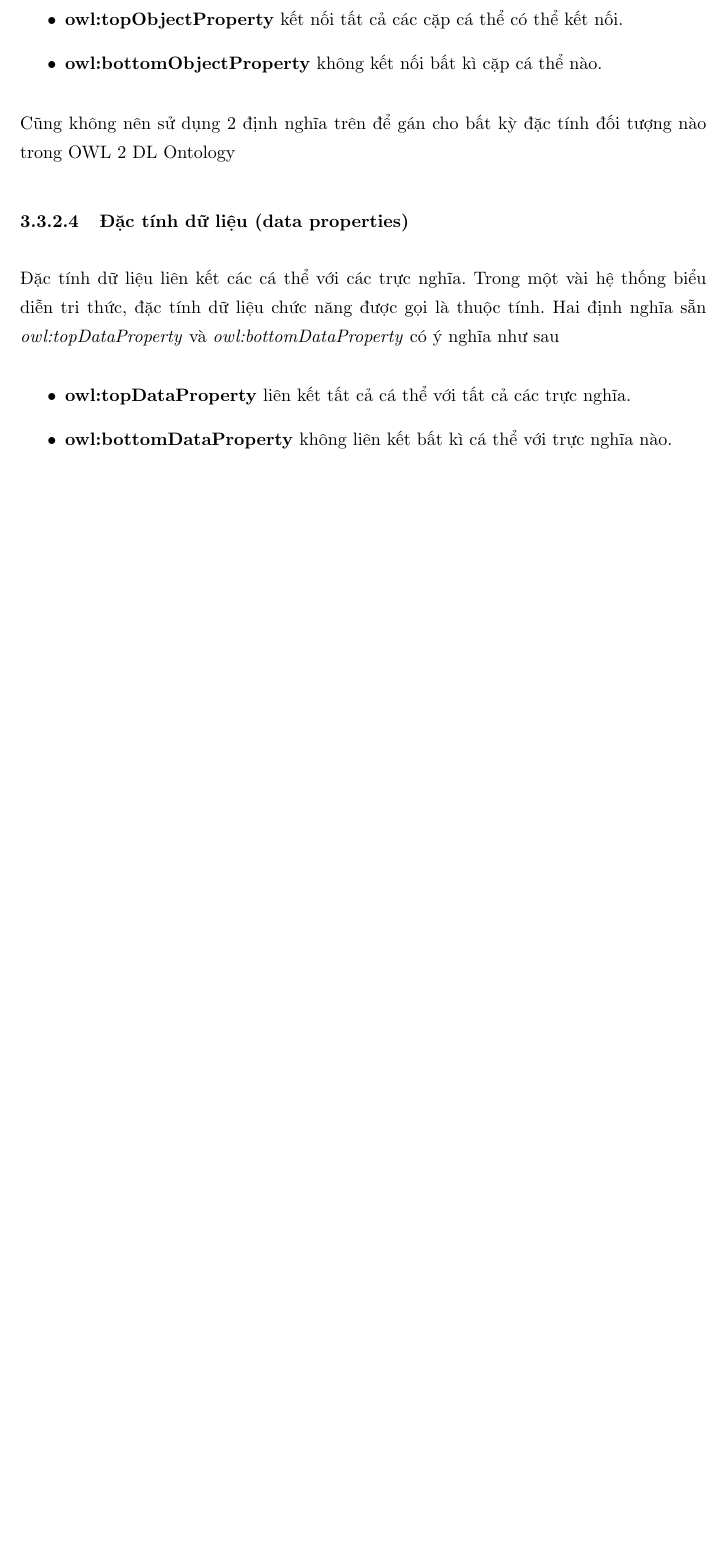
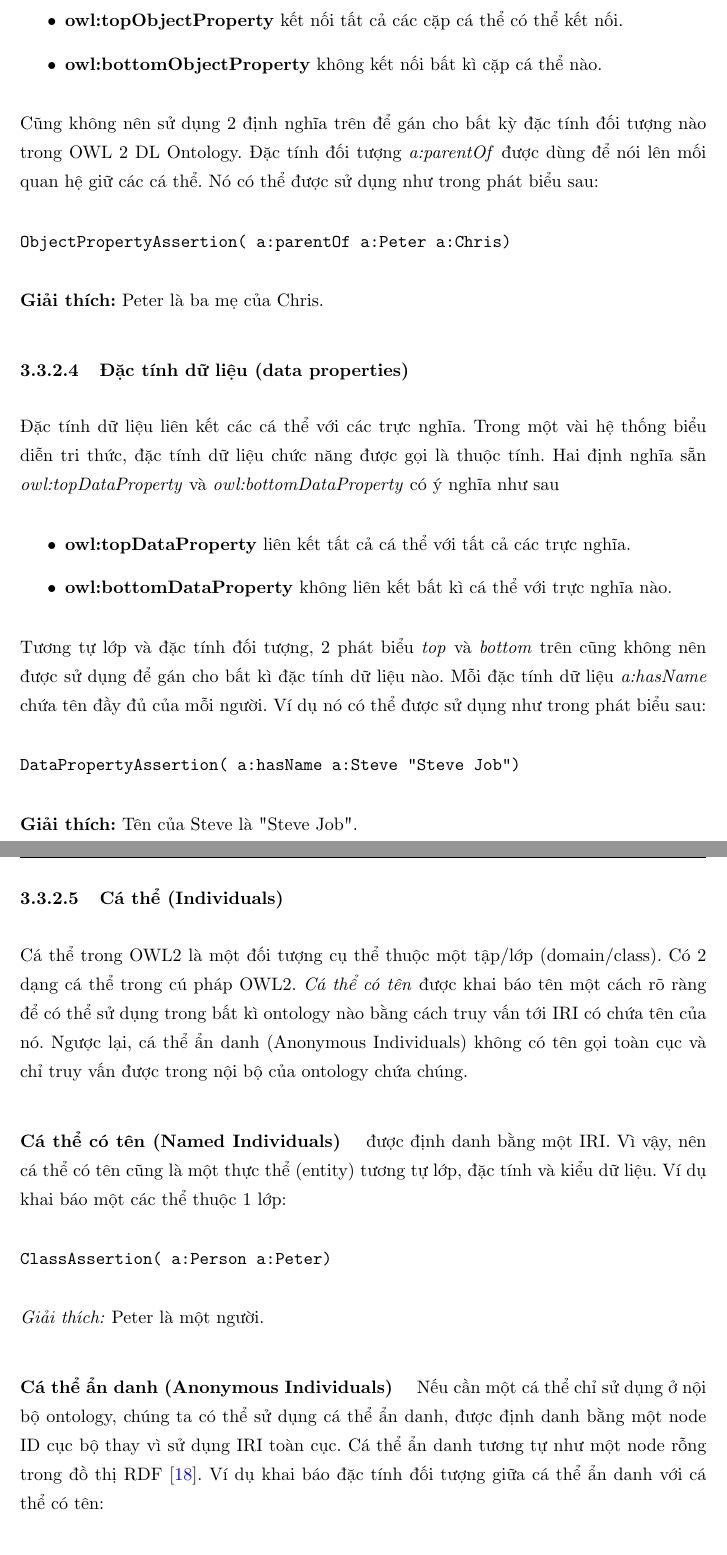
Before and after one commit to rexey3s/thesis, a LaTeX thesis (Thesis.tex, which reads Chapters/owl2spec.tex): part of page 30 of 50 before the commit and two parts of pages 30 and 31 of 51 after it, the two joined at a grey line, cut so that both start at the same text, the shorter picture padded with empty space. Compiled offline with pdfLaTeX.

Commit message:
Individuals

```diff
--- a/Chapters/owl2spec.tex
+++ b/Chapters/owl2spec.tex
@@ -143,8 +151,13 @@ Kiểu dữ liệu là thực thể được xem như tập hợp của các gi
 \item \textbf{owl:topObjectProperty} kết nối tất cả các cặp cá thể có thể kết nối.
 \item \textbf{owl:bottomObjectProperty} không kết nối bất kì cặp cá thể nào.
 \end{itemize}
-Cũng không nên sử dụng 2 định nghĩa trên để gán cho bất kỳ đặc tính đối tượng nào trong OWL 2 DL Ontology
+Cũng không nên sử dụng 2 định nghĩa trên để gán cho bất kỳ đặc tính đối tượng nào trong OWL 2 DL Ontology. Đặc tính đối tượng \textit{a:parentOf} được dùng để nói lên mối quan hệ giữ các cá thể. Nó có thể được sử dụng như trong phát biểu sau:
+\begin{verbatim}
+ObjectPropertyAssertion( a:parentOf a:Peter a:Chris)
+\end{verbatim}
+\textbf{Giải thích:} Peter là ba mẹ của Chris.
 
+% Data Properties
 \subsubsection{Đặc tính dữ liệu (data properties)}
 Đặc tính dữ liệu liên kết các cá thể với các trực nghĩa. Trong một vài hệ thống biểu diễn tri thức, đặc tính dữ liệu chức năng được gọi là thuộc tính.
 Hai định nghĩa sẵn \textit{owl:topDataProperty} và \textit{owl:bottomDataProperty} có ý nghĩa như sau
@@ -152,3 +165,23 @@ Hai định nghĩa sẵn \textit{owl:topDataProperty} và \textit{owl:bottomData
 \item \textbf{owl:topDataProperty} liên kết tất cả cá thể với tất cả các trực nghĩa.
 \item \textbf{owl:bottomDataProperty} không liên kết bất kì cá thể với trực nghĩa nào.
 \end{itemize}
+Tương tự lớp và đặc tính đối tượng, 2 phát biểu \textit{top} và \textit{bottom} trên cũng không nên được sử dụng để gán cho bất kì đặc tính dữ liệu nào. Mỗi đặc tính dữ liệu \textit{a:hasName} chứa tên đầy đủ của mỗi người. Ví dụ nó có thể được sử dụng như trong phát biểu sau:
+\begin{verbatim}
+DataPropertyAssertion( a:hasName a:Steve "Steve Job")
+\end{verbatim}
+\textbf{Giải thích:} Tên của Steve là "Steve Job".
+
+% Individuals
+\subsubsection{Cá thể (Individuals)}
+Cá thể trong OWL2 là một đối tượng cụ thể thuộc một tập/lớp (domain/class). Có 2 dạng cá thể trong cú pháp OWL2. \textit{Cá thể có tên} được khai báo tên một cách rõ ràng để có thể sử dụng trong bất kì ontology nào bằng cách truy vấn tới IRI có chứa tên của nó. Ngược lại, cá thể ẩn danh (Anonymous Individuals) không có tên gọi toàn cục và chỉ truy vấn được trong nội bộ của ontology chứa chúng.
+
+% Named Individuals
+\paragraph{Cá thể có tên (Named Individuals)} được định danh bằng một IRI. Vì vậy, nên cá thể có tên cũng là một thực thể (entity) tương tự lớp, đặc tính và kiểu dữ liệu. Ví dụ khai báo một các thể thuộc 1 lớp:
+\begin{verbatim}
+ClassAssertion( a:Person a:Peter)
+\end{verbatim}
+\textit{Giải thích:} Peter là một người.
+
+% Anonymous Individuals
+\paragraph{Cá thể ẩn danh (Anonymous Individuals)} Nếu cần một cá thể chỉ sử dụng ở nội bộ ontology, chúng ta có thể sử dụng cá thể ẩn danh, được định danh bằng một node ID cục bộ thay vì sử dụng IRI toàn cục. Cá thể ẩn danh tương tự như một node rỗng trong đồ thị RDF \cite{rdf_concept}. Ví dụ khai báo đặc tính đối tượng giữa cá thể ẩn danh với cá thể có tên:
+\begin{verbatim}
--- a/Thesis.tex
+++ b/Thesis.tex
@@ -16,7 +16,7 @@
 \usepackage{multirow}
 \usepackage{hyperref}
 \usepackage{graphicx}
-
+\usepackage{float}
 \usepackage{pifont}% http://ctan.org/pkg/pifont
 \newcommand{\cmark}{\ding{51}}%
 \newcommand{\xmark}{\ding{55}}%
```
Also changed, not shown: Chapters/open_world_assumption.tex (+8 -6 lines), Thesis.pdf, Chapters/owl2spec.tex (19 more changed lines), 1 other file.
